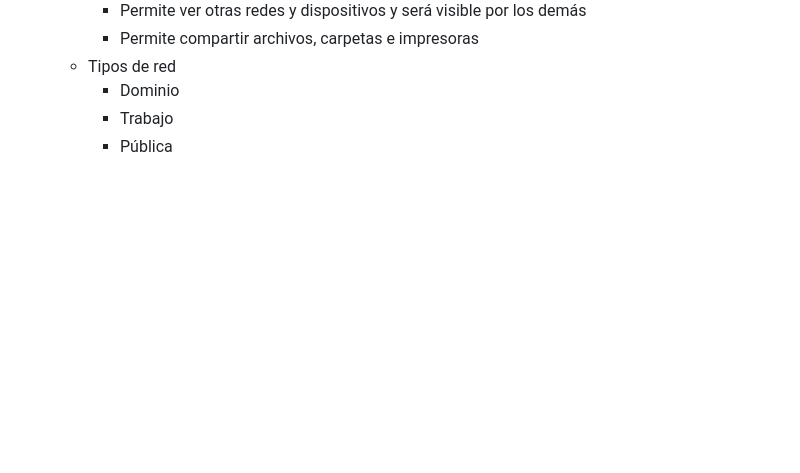
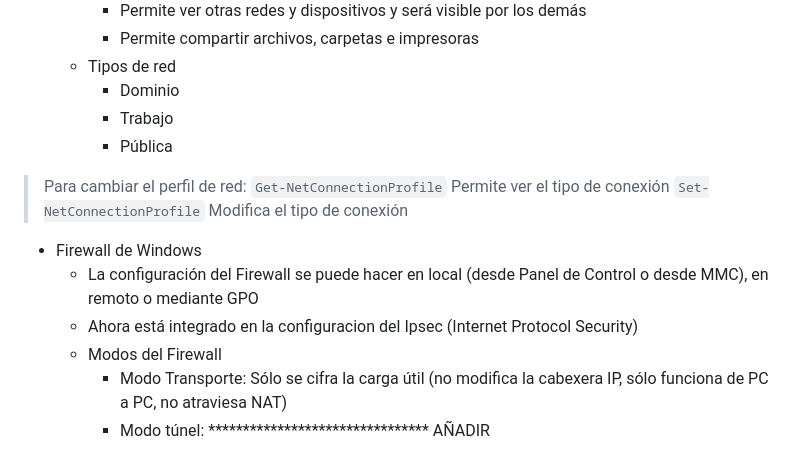
Before and after one commit to 13sauca13/PRG, a Markdown page: MF3.2 Admin redes/Apuntes.md, the part around the change. GitHub-like rendering; blank space fills up the shorter version.

````diff
--- a/MF3.2 Admin redes/Apuntes.md
+++ b/MF3.2 Admin redes/Apuntes.md
@@ -66,3 +66,13 @@ Proceso de instalación:
     + Dominio
     + Trabajo
     + Pública
+> Para cambiar el perfil de red:
+> ```Get-NetConnectionProfile``` Permite ver el tipo de conexión
+> ```Set-NetConnectionProfile``` Modifica el tipo de conexión
+
+  + Firewall de Windows
+    + La configuración del Firewall se puede hacer en local (desde Panel de Control o desde MMC), en remoto o mediante GPO
+    + Ahora está integrado en la configuracion del Ipsec (Internet Protocol Security)
+    + Modos del Firewall
+      + Modo Transporte: Sólo se cifra la carga útil (no modifica la cabexera IP, sólo funciona de PC a PC, no atraviesa NAT)
+      + Modo túnel: ******************************** AÑADIR
````
